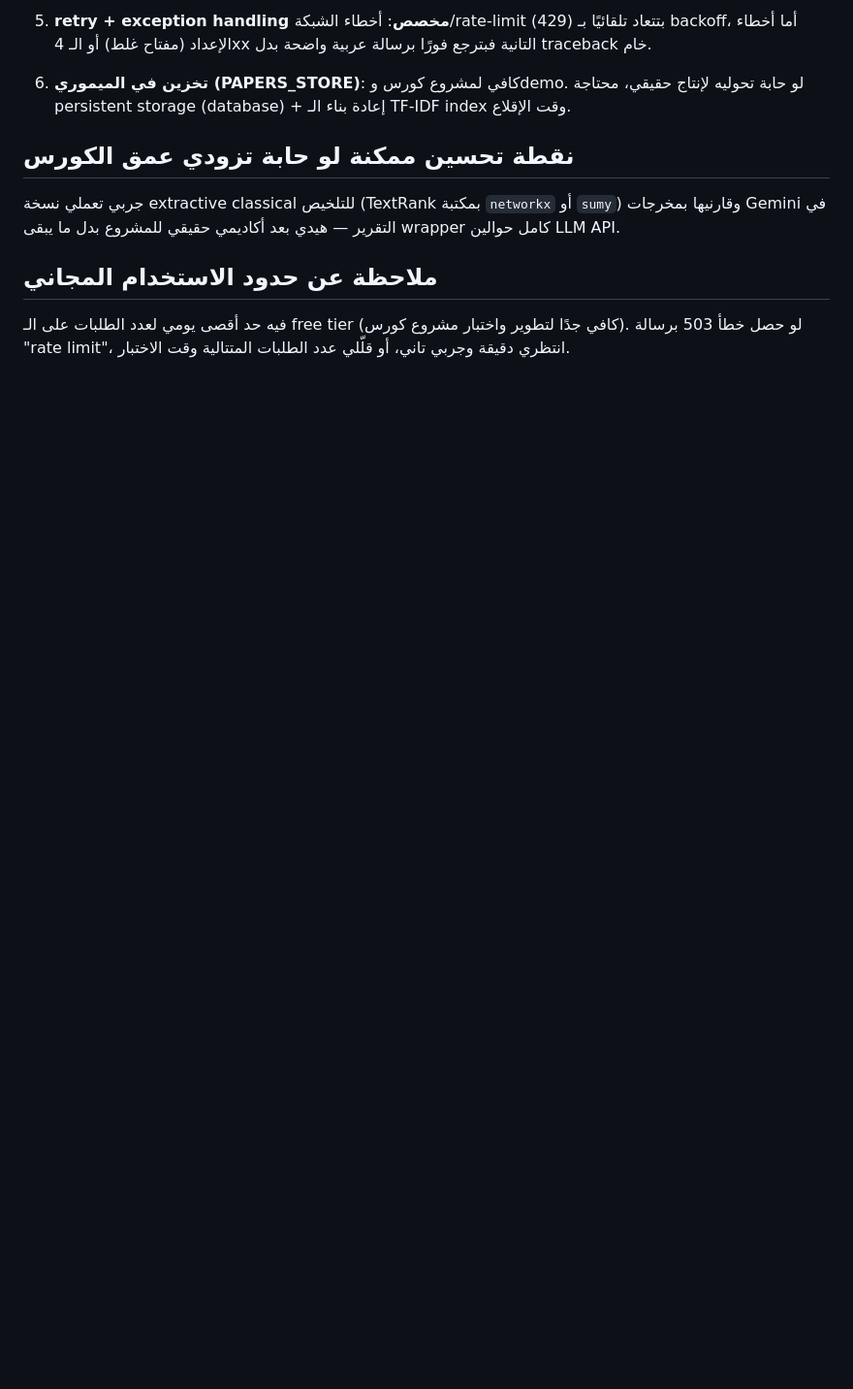
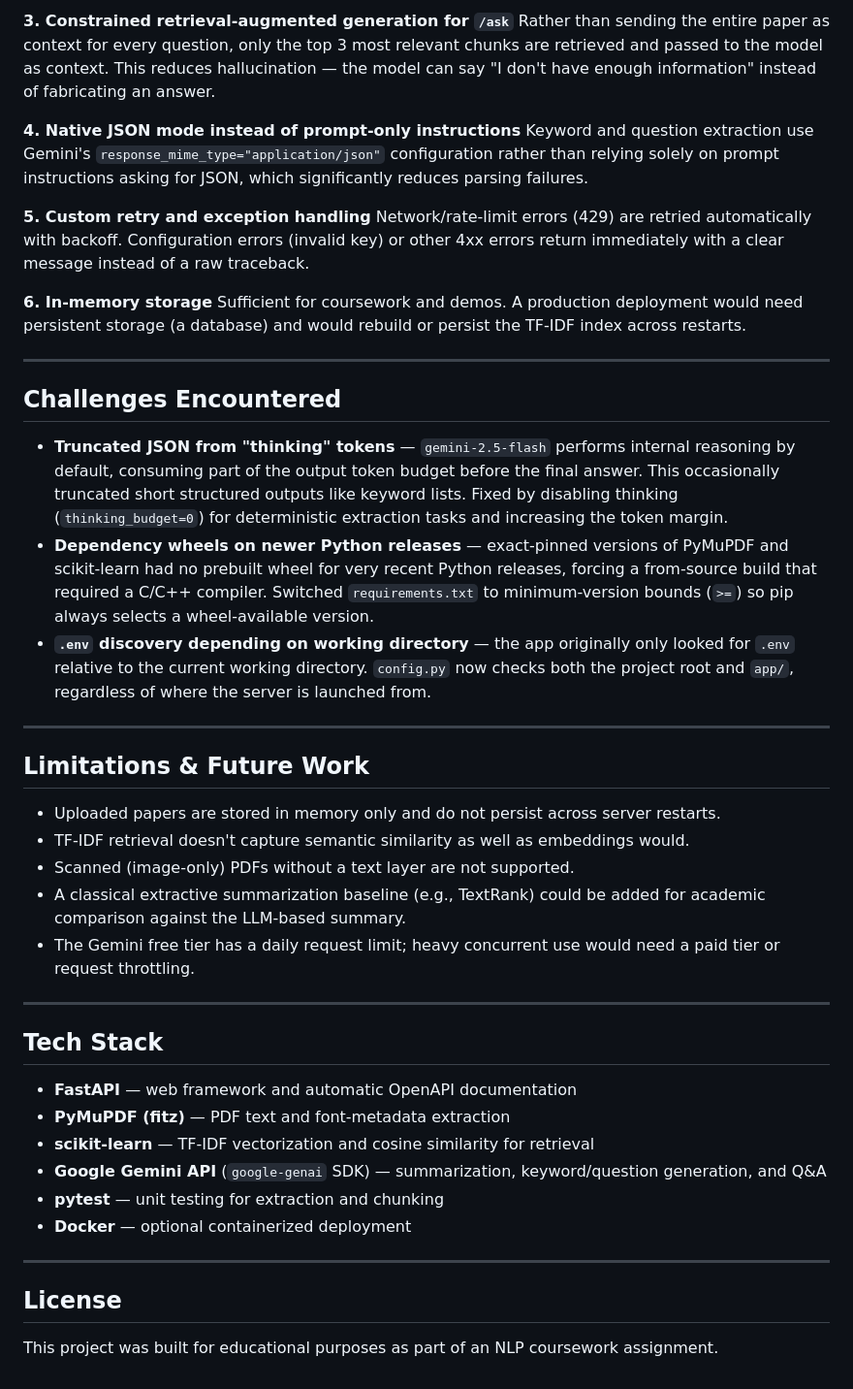
Before and after one commit to NadaEmad2002/ai-research-paper-assistant, a Markdown page: README.md, the part around one of its changes. Shown at 97% size. Rendered like a GitHub page; blank space fills up the shorter version.

```diff
--- a/README.md
+++ b/README.md
@@ -131,20 +161,47 @@ Google AI Studio بيوفر free tier حقيقي (مش رصيد تجريبي ب
 
-5. **retry + exception handling مخصص**: أخطاء الشبكة/rate-limit (429)
-   بتتعاد تلقائيًا بـ backoff، أما أخطاء الإعداد (مفتاح غلط) أو الـ 4xx
-   التانية فبترجع فورًا برسالة عربية واضحة بدل traceback خام.
+**3. Constrained retrieval-augmented generation for `/ask`**
+Rather than sending the entire paper as context for every question, only the top 3 most relevant chunks are retrieved and passed to the model as context. This reduces hallucination — the model can say "I don't have enough information" instead of fabricating an answer.
 
-6. **تخزين في الميموري (PAPERS_STORE)**: كافي لمشروع كورس وdemo. لو
-   حابة تحوليه لإنتاج حقيقي، محتاجة persistent storage (database) +
-   إعادة بناء الـ TF-IDF index وقت الإقلاع.
+**4. Native JSON mode instead of prompt-only instructions**
+Keyword and question extraction use Gemini's `response_mime_type="application/json"` configuration rather than relying solely on prompt instructions asking for JSON, which significantly reduces parsing failures.
 
-## نقطة تحسين ممكنة لو حابة تزودي عمق الكورس
+**5. Custom retry and exception handling**
+Network/rate-limit errors (429) are retried automatically with backoff. Configuration errors (invalid key) or other 4xx errors return immediately with a clear message instead of a raw traceback.
 
-جربي تعملي نسخة extractive classical للتلخيص (TextRank بمكتبة `networkx`
-أو `sumy`) وقارنيها بمخرجات Gemini في التقرير — هيدي بعد أكاديمي حقيقي
-للمشروع بدل ما يبقى wrapper كامل حوالين LLM API.
+**6. In-memory storage**
+Sufficient for coursework and demos. A production deployment would need persistent storage (a database) and would rebuild or persist the TF-IDF index across restarts.
 
-## ملاحظة عن حدود الاستخدام المجاني
+---
 
-فيه حد أقصى يومي لعدد الطلبات على الـ free tier (كافي جدًا لتطوير واختبار
-مشروع كورس). لو حصل خطأ 503 برسالة "rate limit"، انتظري دقيقة وجربي تاني،
-أو قلّلي عدد الطلبات المتتالية وقت الاختبار.
+## Challenges Encountered
+
+- **Truncated JSON from "thinking" tokens** — `gemini-2.5-flash` performs internal reasoning by default, consuming part of the output token budget before the final answer. This occasionally truncated short structured outputs like keyword lists. Fixed by disabling thinking (`thinking_budget=0`) for deterministic extraction tasks and increasing the token margin.
+- **Dependency wheels on newer Python releases** — exact-pinned versions of PyMuPDF and scikit-learn had no prebuilt wheel for very recent Python releases, forcing a from-source build that required a C/C++ compiler. Switched `requirements.txt` to minimum-version bounds (`>=`) so pip always selects a wheel-available version.
+- **`.env` discovery depending on working directory** — the app originally only looked for `.env` relative to the current working directory. `config.py` now checks both the project root and `app/`, regardless of where the server is launched from.
+
+---
+
+## Limitations & Future Work
+
+- Uploaded papers are stored in memory only and do not persist across server restarts.
+- TF-IDF retrieval doesn't capture semantic similarity as well as embeddings would.
+- Scanned (image-only) PDFs without a text layer are not supported.
+- A classical extractive summarization baseline (e.g., TextRank) could be added for academic comparison against the LLM-based summary.
+- The Gemini free tier has a daily request limit; heavy concurrent use would need a paid tier or request throttling.
+
+---
+
+## Tech Stack
+
+- **FastAPI** — web framework and automatic OpenAPI documentation
+- **PyMuPDF (fitz)** — PDF text and font-metadata extraction
+- **scikit-learn** — TF-IDF vectorization and cosine similarity for retrieval
+- **Google Gemini API** (`google-genai` SDK) — summarization, keyword/question generation, and Q&A
+- **pytest** — unit testing for extraction and chunking
+- **Docker** — optional containerized deployment
+
+---
+
+## License
+
+This project was built for educational purposes as part of an NLP coursework assignment.
```
Also changed, not shown: other parts of README.md (+104 -74 lines).
